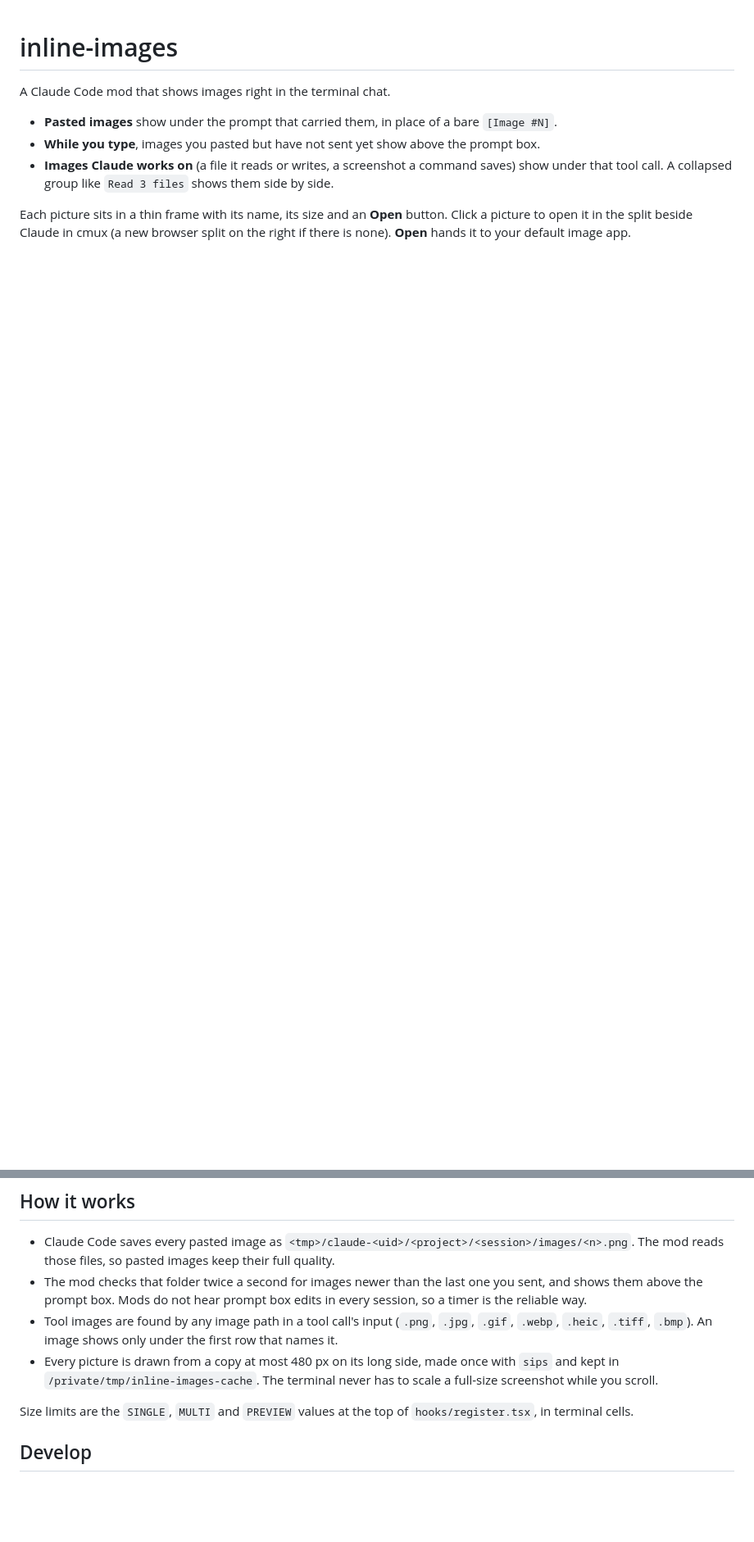
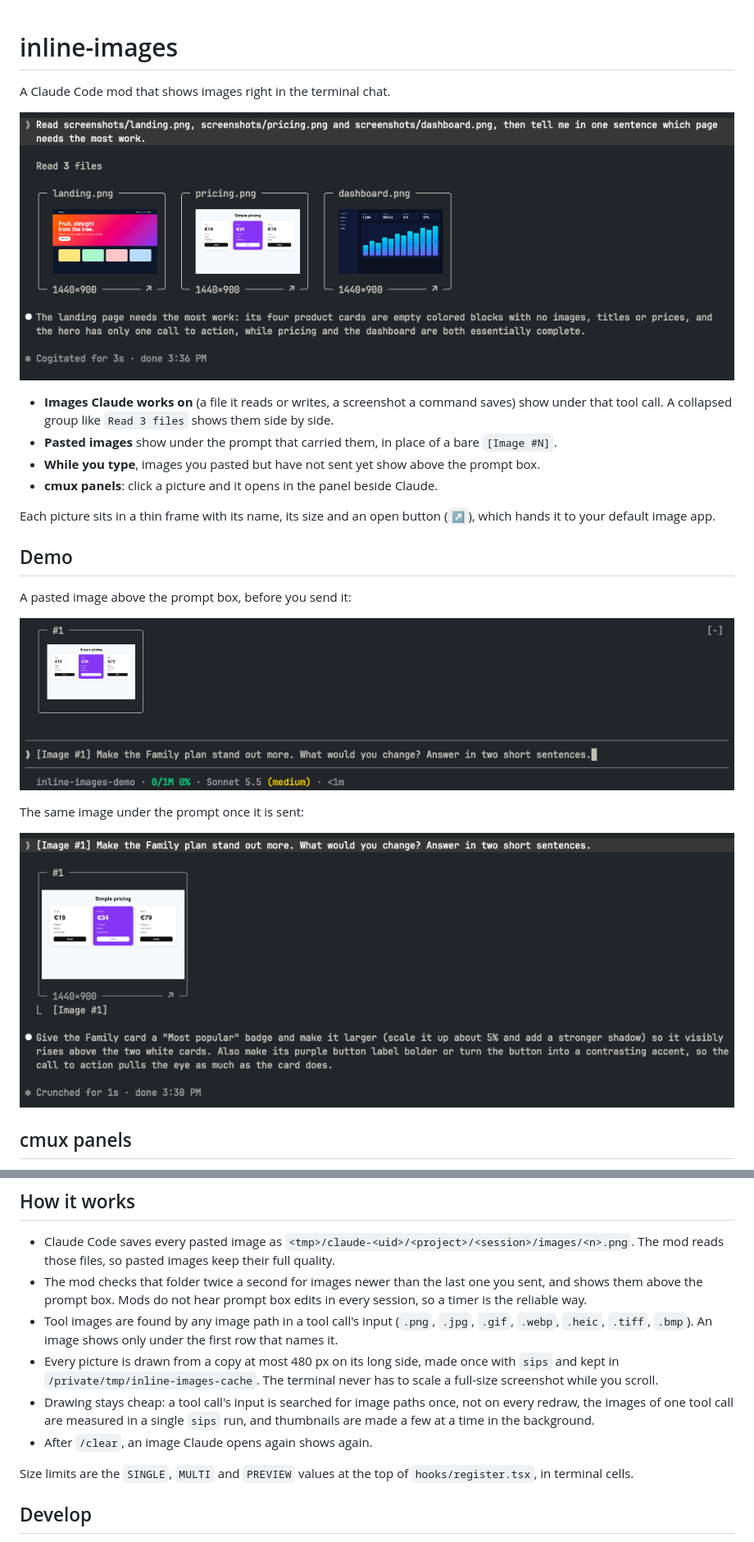
Before and after one commit to samuelpatro/claude-code-inline-images, a Markdown page: README.md, 2 parts joined by grey strips. Shown at 82% size. Drawn GitHub-style; pictures changed too: docs/images/paste-preview.png (added), docs/images/pasted-image.png (added), docs/images/tool-images.png (added); blank space fills up the shorter version.

Commit message:
docs: add demo screenshots and cmux panels section
Bump to 0.2.0.

```diff
--- a/README.md
+++ b/README.md
@@ -2,8 +2,24 @@
 
 A Claude Code mod that shows images right in the terminal chat.
 
+![Three screenshots Claude read, shown as cards under the tool call](docs/images/tool-images.png)
+
+- **Images Claude works on** (a file it reads or writes, a screenshot a command saves) show under that tool call. A collapsed group like `Read 3 files` shows them side by side.
 - **Pasted images** show under the prompt that carried them, in place of a bare `[Image #N]`.
 - **While you type**, images you pasted but have not sent yet show above the prompt box.
-- **Images Claude works on** (a file it reads or writes, a screenshot a command saves) show under that tool call. A collapsed group like `Read 3 files` shows them side by side.
+- **cmux panels**: click a picture and it opens in the panel beside Claude.
 
-Each picture sits in a thin frame with its name, its size and an **Open** button. Click a picture to open it in the split beside Claude in cmux (a new browser split on the right if there is none). **Open** hands it to your default image app.
+Each picture sits in a thin frame with its name, its size and an open button (`↗`), which hands it to your default image app.
+
+## Demo
+
+A pasted image above the prompt box, before you send it:
+
+![A pasted image previewed above the prompt box](docs/images/paste-preview.png)
+
+The same image under the prompt once it is sent:
+
+![A pasted image shown under the prompt that carried it](docs/images/pasted-image.png)
+
+## cmux panels
+
@@ -44,6 +63,8 @@ claude --plugin-dir ./claude-code-inline-images
 - The mod checks that folder twice a second for images newer than the last one you sent, and shows them above the prompt box. Mods do not hear prompt box edits in every session, so a timer is the reliable way.
 - Tool images are found by any image path in a tool call's input (`.png`, `.jpg`, `.gif`, `.webp`, `.heic`, `.tiff`, `.bmp`). An image shows only under the first row that names it.
 - Every picture is drawn from a copy at most 480 px on its long side, made once with `sips` and kept in `/private/tmp/inline-images-cache`. The terminal never has to scale a full-size screenshot while you scroll.
+- Drawing stays cheap: a tool call's input is searched for image paths once, not on every redraw, the images of one tool call are measured in a single `sips` run, and thumbnails are made a few at a time in the background.
+- After `/clear`, an image Claude opens again shows again.
 
 Size limits are the `SINGLE`, `MULTI` and `PREVIEW` values at the top of `hooks/register.tsx`, in terminal cells.
 
```
Also changed, not shown: other parts of README.md (+3 -0 lines), docs/images/cmux-panel.png (added), 2 other files.
